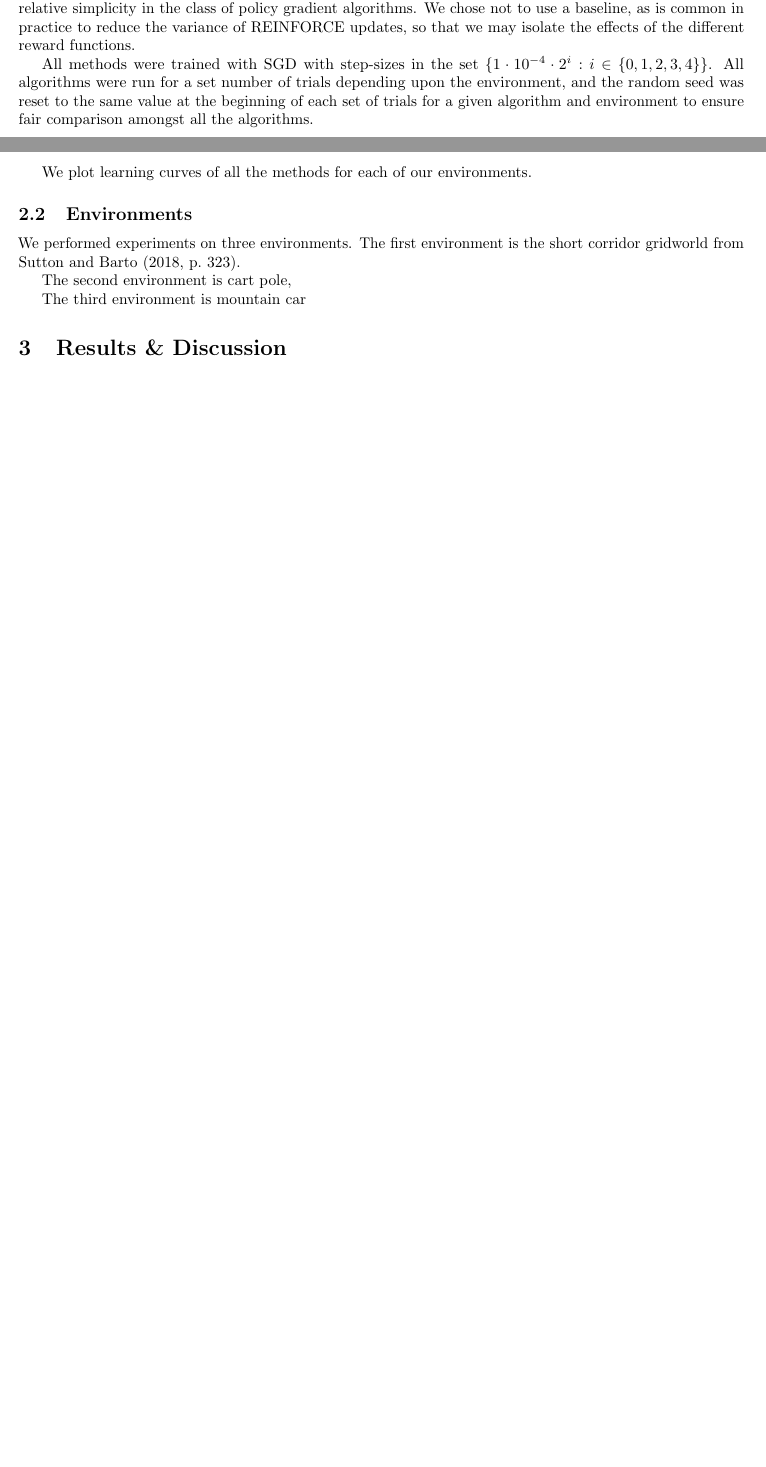
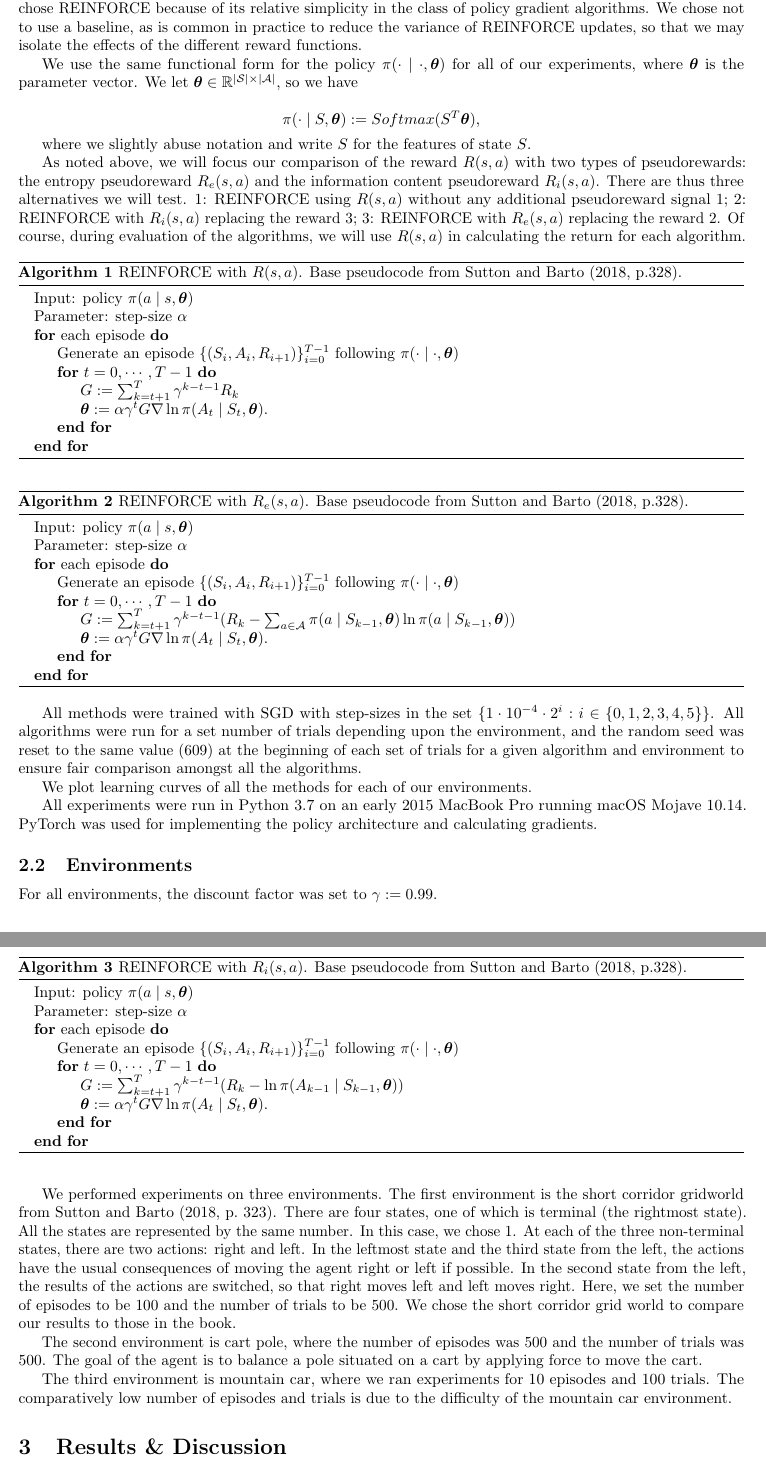
Before and after one commit to SwordShieldMouse/cmput-609-project, a LaTeX document (writeup/paper.tex): two parts of pages 1 and 2 of 2 before the commit and two parts of pages 2 and 3 of 3 after it, joined at a grey line, cut so that both start at the same text, the shorter picture padded with empty space. Compiled offline with pdfLaTeX.

Commit message:
updated paper

```diff
--- a/writeup/paper.tex
+++ b/writeup/paper.tex
@@ -6,8 +6,8 @@
 \bibliographystyle{abbrvnat}
 \setcitestyle{authoryear,open={(},close={)}}
 
-\usepackage[autostyle, english = american]{csquotes}
-\MakeOuterQuote{"}
+%\usepackage[autostyle, english = american]{csquotes}
+%\MakeOuterQuote{"}
 \usepackage[utf8]{inputenc}
 \usepackage{amsmath}
 \usepackage{amssymb}
@@ -78,18 +86,81 @@
 
-  REINFORCE is the main algorithm used for this comparison. We chose REINFORCE because of its relative simplicity in the class of policy gradient algorithms. We chose not to use a baseline, as is common in practice to reduce the variance of REINFORCE updates, so that we may isolate the effects of the different reward functions.
+  REINFORCE is the main, overarching algorithm used for the comparison of pseudoreward functions. We chose REINFORCE because of its relative simplicity in the class of policy gradient algorithms. We chose not to use a baseline, as is common in practice to reduce the variance of REINFORCE updates, so that we may isolate the effects of the different reward functions.
 
-  All methods were trained with SGD with step-sizes in the set $\{1 \cdot 10^{-4} \cdot 2^i : i \in \{0, 1, 2, 3, 4\}\}$. All algorithms were run for a set number of trials depending upon the environment, and the random seed was reset to the same value at the beginning of each set of trials for a given algorithm and environment to ensure fair comparison amongst all the algorithms.
+  We use the same functional form for the policy $\pi(\cdot \mid \cdot, \bm{\theta})$ for all of our experiments, where $\bm{\theta}$ is the parameter vector. We let $\bm{\theta} \in \mathbb{R}^{|\mathcal{S}| \times |\mathcal{A}|}$, so we have
+
+  \begin{equation*}
+    \pi(\cdot \mid S, \bm{\theta}) :=  Softmax(S^T \bm{\theta}),
+  \end{equation*}
+
+  where we slightly abuse notation and write $S$ for the features of state $S$.
+
+  As noted above, we will focus our comparison of the reward $R(s, a)$ with two types of pseudorewards: the entropy pseudoreward $R_e(s, a)$ and the information content pseudoreward $R_i(s, a)$. There are thus three alternatives we will test. 1: REINFORCE using $R(s, a)$ without any additional pseudoreward signal \ref{alg:vanilla}; 2: REINFORCE with $R_i(s, a)$ replacing the reward \ref{alg:information_content}; 3: REINFORCE with $R_e(s, a)$ replacing the reward \ref{alg:entropy}. Of course, during evaluation of the algorithms, we will use $R(s, a)$ in calculating the return for each algorithm.
+
+  \begin{algorithm}
+    \caption{REINFORCE with $R(s, a)$. Base pseudocode from \citet[p.328]{sutton2018reinforcement}.}
+    \label{alg:vanilla}
+    \begin{algorithmic}
+      \State Input: policy $\pi(a \mid s, \bm{\theta})$
+      \State Parameter: step-size $\alpha$
+      \For{each episode}
+        \State Generate an episode $\{(S_i, A_i, R_{i + 1})\}_{i = 0}^{T - 1}$ following $\pi(\cdot \mid \cdot, \bm{\theta})$
+        \For{$t = 0, \cdots, T - 1$}
+          \State $G := \sum_{k = t + 1}^T \gamma^{k - t - 1} R_k$
+          \State $\bm{\theta} := \alpha \gamma^t G \nabla \ln \pi(A_t \mid S_t, \bm{\theta})$.
+        \EndFor
+      \EndFor
+    \end{algorithmic}
+  \end{algorithm}
+
+  \begin{algorithm}
+    \caption{REINFORCE with $R_e(s, a)$. Base pseudocode from \citet[p.328]{sutton2018reinforcement}.}
+    \label{alg:entropy}
+    \begin{algorithmic}
+      \State Input: policy $\pi(a \mid s, \bm{\theta})$
+      \State Parameter: step-size $\alpha$
+      \For{each episode}
+        \State Generate an episode $\{(S_i, A_i, R_{i + 1})\}_{i = 0}^{T - 1}$ following $\pi(\cdot \mid \cdot, \bm{\theta})$
+        \For{$t = 0, \cdots, T - 1$}
+          \State $G := \sum_{k = t + 1}^T \gamma^{k - t - 1} (R_k - \sum_{a \in \mathcal{A}} \pi(a \mid S_{k - 1}, \bm{\theta}) \ln \pi(a \mid S_{k - 1}, \bm{\theta}))$
+          \State $\bm{\theta} := \alpha \gamma^t G \nabla \ln \pi(A_t \mid S_t, \bm{\theta})$.
+        \EndFor
+      \EndFor
+    \end{algorithmic}
+  \end{algorithm}
+
+  \begin{algorithm}
+    \caption{REINFORCE with $R_i(s, a)$. Base pseudocode from \citet[p.328]{sutton2018reinforcement}.}
+    \label{alg:information_content}
+    \begin{algorithmic}
+      \State Input: policy $\pi(a \mid s, \bm{\theta})$
+      \State Parameter: step-size $\alpha$
+      \For{each episode}
+        \State Generate an episode $\{(S_i, A_i, R_{i + 1})\}_{i = 0}^{T - 1}$ following $\pi(\cdot \mid \cdot, \bm{\theta})$
+        \For{$t = 0, \cdots, T - 1$}
+          \State $G := \sum_{k = t + 1}^T \gamma^{k - t - 1} (R_k - \ln \pi(A_{k - 1} \mid S_{k - 1}, \bm{\theta}))$
+          \State $\bm{\theta} := \alpha \gamma^t G \nabla \ln \pi(A_t \mid S_t, \bm{\theta})$.
+        \EndFor
+      \EndFor
+    \end{algorithmic}
+  \end{algorithm}
+
+  All methods were trained with SGD with step-sizes in the set $\{1 \cdot 10^{-4} \cdot 2^i : i \in \{0, 1, 2, 3, 4, 5\}\}$. All algorithms were run for a set number of trials depending upon the environment, and the random seed was reset to the same value (609) at the beginning of each set of trials for a given algorithm and environment to ensure fair comparison amongst all the algorithms.
 
   We plot learning curves of all the methods for each of our environments.
 
+  All experiments were run in Python 3.7 on an early 2015 MacBook Pro running macOS Mojave 10.14. PyTorch was used for implementing the policy architecture and calculating gradients.
+
   \subsection{Environments}
-  We performed experiments on three environments. The first environment is the short corridor gridworld from \citet[p.~323]{sutton2018reinforcement}.
+  For all environments, the discount factor was set to $\gamma := 0.99$.
 
-  The second environment is cart pole,
+  We performed experiments on three environments. The first environment is the short corridor gridworld from \citet[p.~323]{sutton2018reinforcement}. There are four states, one of which is terminal (the rightmost state). All the states are represented by the same number. In this case, we chose 1. At each of the three non-terminal states, there are two actions: right and left. In the leftmost state and the third state from the left, the actions have the usual consequences of moving the agent right or left if possible. In the second state from the left, the results of the actions are switched, so that right moves left and left moves right. Here, we set the number of episodes to be $100$ and the number of trials to be $500$. We chose the short corridor grid world to compare our results to those in the book.
 
-  The third environment is mountain car
+  The second environment is cart pole, where the number of episodes was $500$ and the number of trials was $500$. The goal of the agent is to balance a pole situated on a cart by applying force to move the cart.
+
+  The third environment is mountain car, where we ran experiments for $10$ episodes and $100$ trials. The comparatively low number of episodes and trials is due to the difficulty of the mountain car environment.
 
   \section{Results \& Discussion}
+
 
   \section{Conclusion}
 
```
Also changed, not shown: writeup/paper.tex (20 more changed lines).
